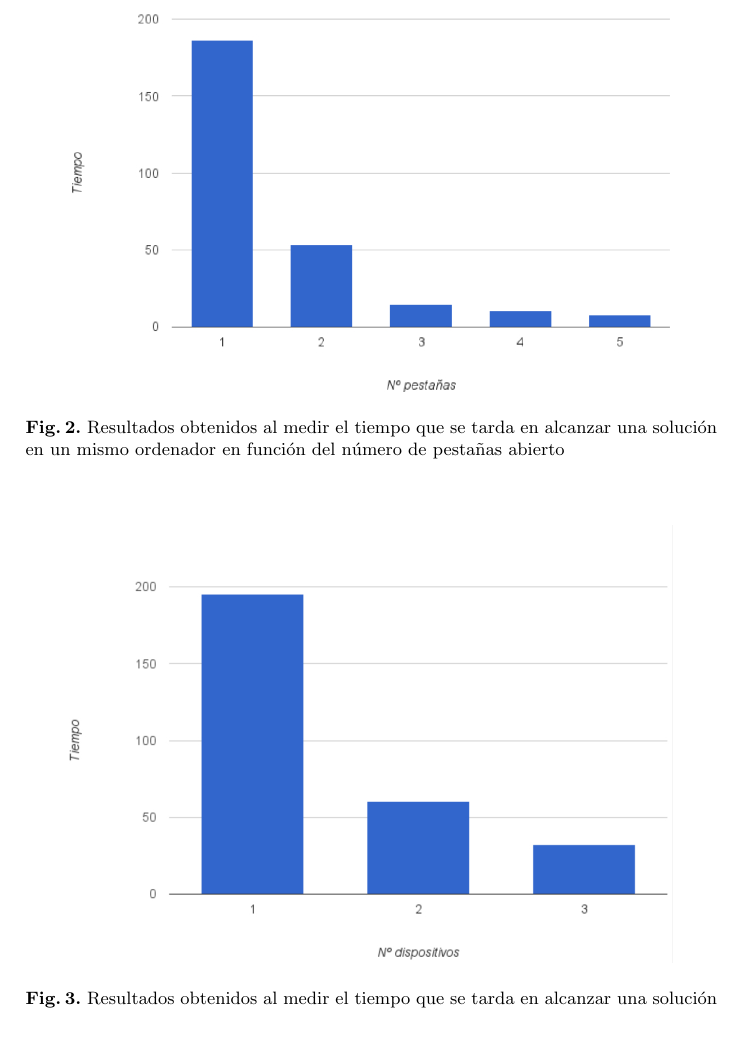
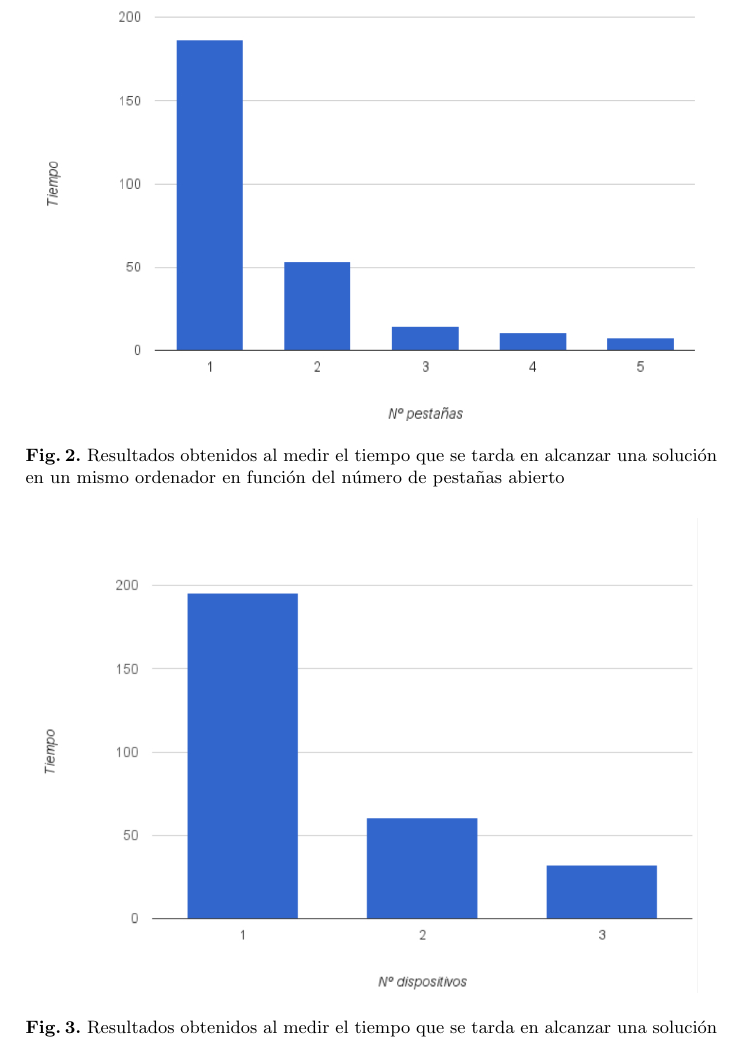
Before and after one commit to iblancasa/JCSD-2016, a LaTeX paper (volunteer.tex): part of page 8 of 11, cut so that both start at the same text. Compiled offline with pdfLaTeX; the source files are stored in an older character set and shown here as Unicode.

Commit message:
Agrandando un poco las imágenes

```diff
--- a/volunteer.tex
+++ b/volunteer.tex
@@ -338,7 +338,7 @@ Tamaño de la población & 128            \\ \hline
 \end{table}
 
 \begin{figure}[htbp]
-\includegraphics[scale=0.6]{img/tiempo-pestanas}
+\includegraphics[scale=0.65]{img/tiempo-pestanas}
 \centering
 \caption{Resultados obtenidos al medir el tiempo que se tarda en alcanzar una
 solución en un mismo ordenador en función del número de pestañas abierto}
@@ -346,7 +346,7 @@ solución en un mismo ordenador en función del número de pestañas abierto}
 \end{figure}
 
 \begin{figure}[htbp]
-\includegraphics[scale=0.6]{img/tiempo-dispositivos}
+\includegraphics[scale=0.65]{img/tiempo-dispositivos}
 \centering
 \caption{Resultados obtenidos al medir el tiempo que se tarda en alcanzar una
 solución utilizando varios dispositivos con la misma configuración hardware y software}
```
